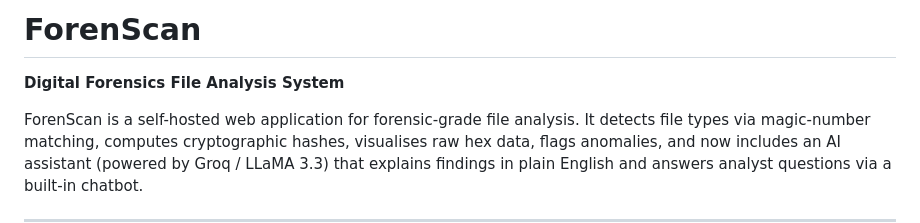
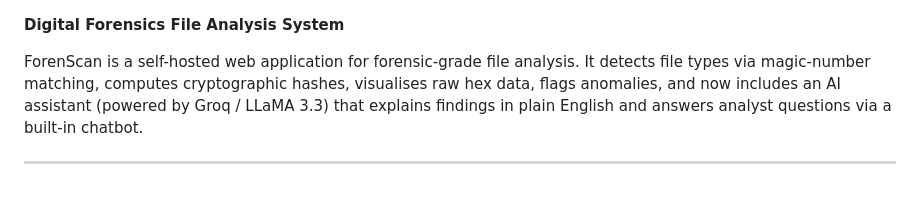
Before and after one commit to AmaimaKhalidSethi/forensacn_ai, a Markdown page: README.md, the part around one of its changes. GitHub-like rendering; blank space fills up the shorter version.

```diff
--- a/README.md
+++ b/README.md
@@ -1,5 +1,3 @@
-# ForenScan
-
 **Digital Forensics File Analysis System**
 
 ForenScan is a self-hosted web application for forensic-grade file analysis. It detects file types via magic-number matching, computes cryptographic hashes, visualises raw hex data, flags anomalies, and now includes an AI assistant (powered by Groq / LLaMA 3.3) that explains findings in plain English and answers analyst questions via a built-in chatbot.
```
Also changed, not shown: other parts of README.md (+2 -0 lines).
